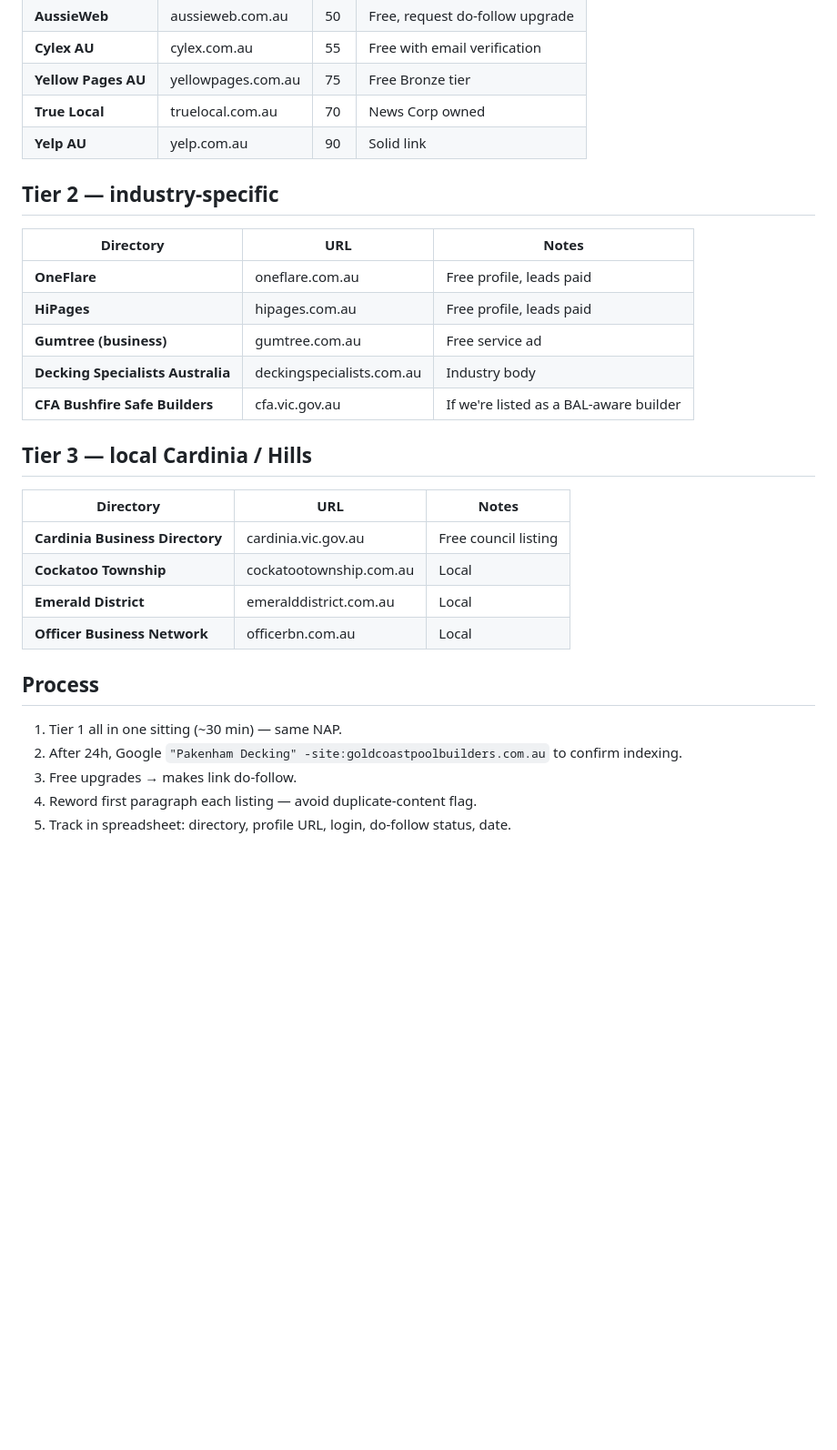
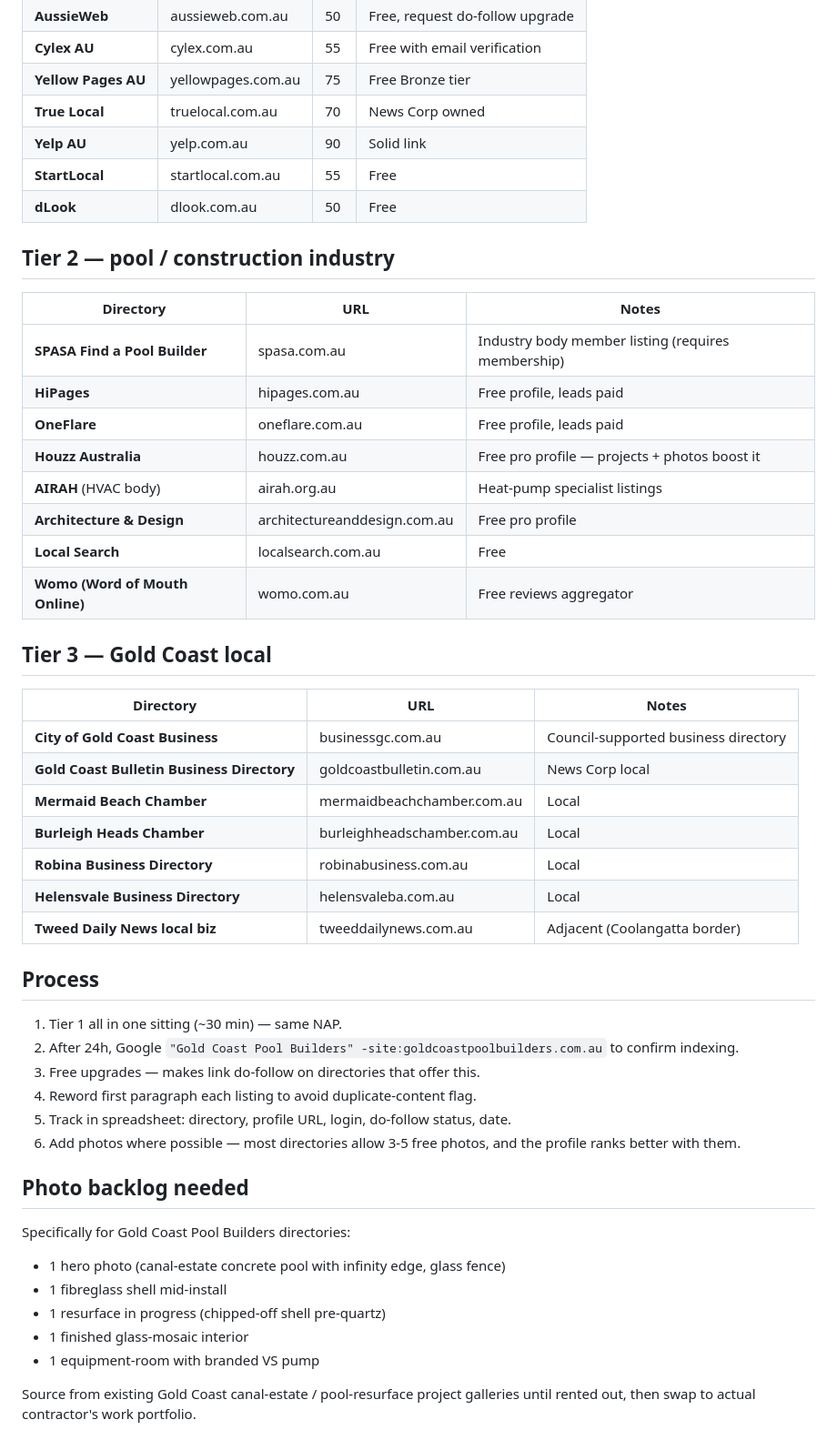
Before and after one commit to pgb123au/goldcoastpoolbuilders, a Markdown page: backlinks/directory-listings.md, the part around one of its changes. Shown at 91% size. Drawn GitHub-style; blank space fills up the shorter version.

Commit message:
feat: GA4 + GSC + backlinks + content rewrites

```diff
--- a/backlinks/directory-listings.md
+++ b/backlinks/directory-listings.md
@@ -44,30 +50,50 @@ Categories:     Decking Contractors, Pergola Builders, Outdoor Living, Alfresco
 | **Yellow Pages AU** | yellowpages.com.au | 75 | Free Bronze tier |
 | **True Local** | truelocal.com.au | 70 | News Corp owned |
 | **Yelp AU** | yelp.com.au | 90 | Solid link |
+| **StartLocal** | startlocal.com.au | 55 | Free |
+| **dLook** | dlook.com.au | 50 | Free |
 
-## Tier 2 — industry-specific
+## Tier 2 — pool / construction industry
 
 | Directory | URL | Notes |
 |---|---|---|
+| **SPASA Find a Pool Builder** | spasa.com.au | Industry body member listing (requires membership) |
+| **HiPages** | hipages.com.au | Free profile, leads paid |
 | **OneFlare** | oneflare.com.au | Free profile, leads paid |
-| **HiPages** | hipages.com.au | Free profile, leads paid |
-| **Gumtree (business)** | gumtree.com.au | Free service ad |
-| **Decking Specialists Australia** | deckingspecialists.com.au | Industry body |
-| **CFA Bushfire Safe Builders** | cfa.vic.gov.au | If we're listed as a BAL-aware builder |
+| **Houzz Australia** | houzz.com.au | Free pro profile — projects + photos boost it |
+| **AIRAH** (HVAC body) | airah.org.au | Heat-pump specialist listings |
+| **Architecture & Design** | architectureanddesign.com.au | Free pro profile |
+| **Local Search** | localsearch.com.au | Free |
+| **Womo (Word of Mouth Online)** | womo.com.au | Free reviews aggregator |
 
-## Tier 3 — local Cardinia / Hills
+## Tier 3 — Gold Coast local
 
 | Directory | URL | Notes |
 |---|---|---|
-| **Cardinia Business Directory** | cardinia.vic.gov.au | Free council listing |
-| **Cockatoo Township** | cockatootownship.com.au | Local |
-| **Emerald District** | emeralddistrict.com.au | Local |
-| **Officer Business Network** | officerbn.com.au | Local |
+| **City of Gold Coast Business** | businessgc.com.au | Council-supported business directory |
+| **Gold Coast Bulletin Business Directory** | goldcoastbulletin.com.au | News Corp local |
+| **Mermaid Beach Chamber** | mermaidbeachchamber.com.au | Local |
+| **Burleigh Heads Chamber** | burleighheadschamber.com.au | Local |
+| **Robina Business Directory** | robinabusiness.com.au | Local |
+| **Helensvale Business Directory** | helensvaleba.com.au | Local |
+| **Tweed Daily News local biz** | tweeddailynews.com.au | Adjacent (Coolangatta border) |
 
 ## Process
 
 1. Tier 1 all in one sitting (~30 min) — same NAP.
-2. After 24h, Google `"Pakenham Decking" -site:goldcoastpoolbuilders.com.au` to confirm indexing.
-3. Free upgrades → makes link do-follow.
-4. Reword first paragraph each listing — avoid duplicate-content flag.
+2. After 24h, Google `"Gold Coast Pool Builders" -site:goldcoastpoolbuilders.com.au` to confirm indexing.
+3. Free upgrades — makes link do-follow on directories that offer this.
+4. Reword first paragraph each listing to avoid duplicate-content flag.
 5. Track in spreadsheet: directory, profile URL, login, do-follow status, date.
+6. Add photos where possible — most directories allow 3-5 free photos, and the profile ranks better with them.
+
+## Photo backlog needed
+
+Specifically for Gold Coast Pool Builders directories:
+- 1 hero photo (canal-estate concrete pool with infinity edge, glass fence)
+- 1 fibreglass shell mid-install
+- 1 resurface in progress (chipped-off shell pre-quartz)
+- 1 finished glass-mosaic interior
+- 1 equipment-room with branded VS pump
+
+Source from existing Gold Coast canal-estate / pool-resurface project galleries until rented out, then swap to actual contractor's work portfolio.
```
Also changed, not shown: other parts of backlinks/directory-listings.md (+16 -10 lines), backlinks/linkedin-post.md (+25 -22 lines), backlinks/medium-article.md (+45 -36 lines).
